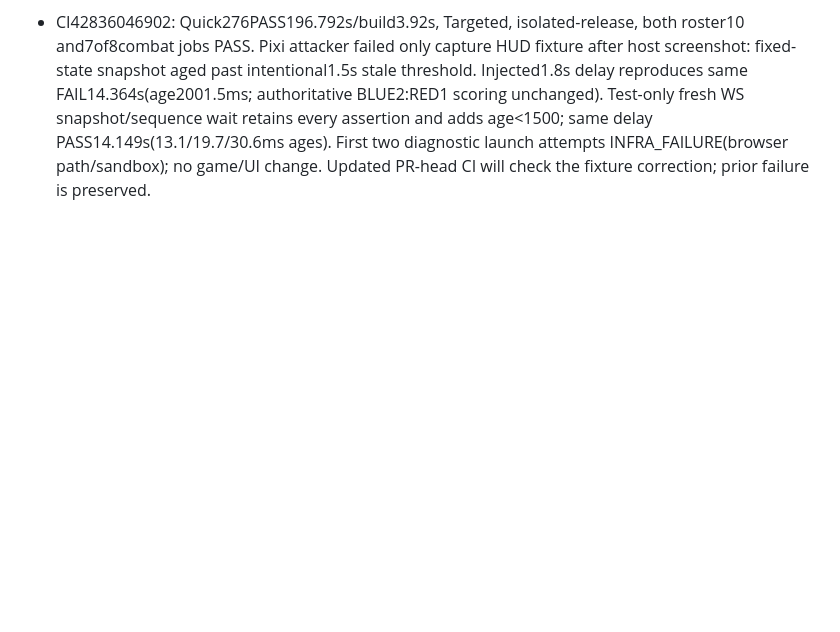
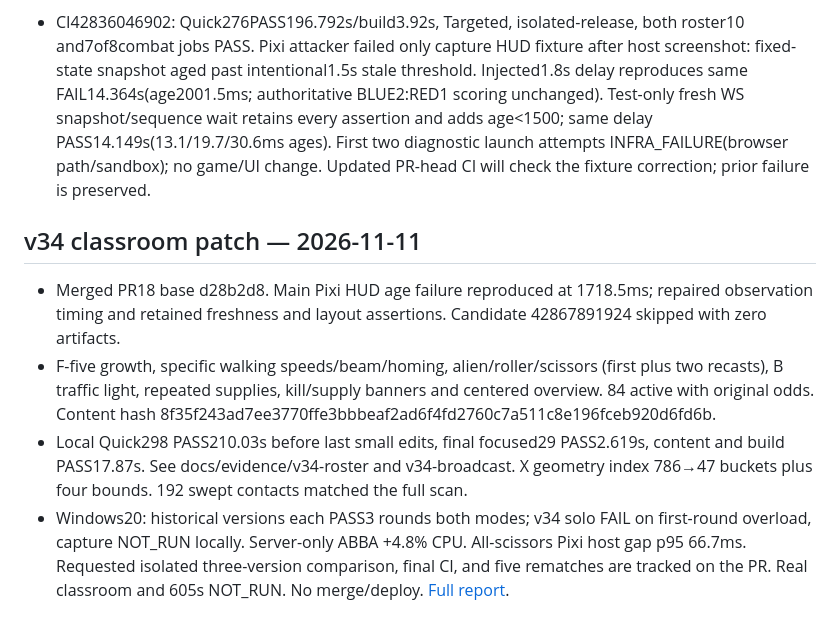
Before and after one commit to YEOMT/DSbettleroyale, a Markdown page: docs/progress.md, the part around the change. Rendered like a GitHub page; blank space fills up the shorter version.

```diff
--- a/docs/progress.md
+++ b/docs/progress.md
@@ -248,3 +248,10 @@ Base a5e0568 includes PR #5/#6. Battle-scoped native/Safari gesture policy, diff
 - Final local Targeted PASS198.094s:3mode E2E, representative Canvas/Pixi, selected034/070/127/128 both renderers, layout/resource cleanup,26players30s load(pass/errors[]). No assertion removed; temporary local ports only. Final SHA/PR/remote required-checks are tracked by the submitted PR head and Checks, not presumed PASS here. Performance non-regression remains NOT_ESTABLISHED.
 - Post-submission targeted parity found leap/warning creation order changed in solo (emoji029 FAIL174.172ms). Restored original solo event/entity order, keeping clipped capture marker; unchanged parity and X-leap tests2PASS219.765ms, content:check PASS. Required paired build and all mandatory checks run on the final PR commit in CI; local198.094s Targeted predates this ordering-only correction.
 - CI42836046902: Quick276PASS196.792s/build3.92s, Targeted, isolated-release, both roster10 and7of8combat jobs PASS. Pixi attacker failed only capture HUD fixture after host screenshot: fixed-state snapshot aged past intentional1.5s stale threshold. Injected1.8s delay reproduces same FAIL14.364s(age2001.5ms; authoritative BLUE2:RED1 scoring unchanged). Test-only fresh WS snapshot/sequence wait retains every assertion and adds age<1500; same delay PASS14.149s(13.1/19.7/30.6ms ages). First two diagnostic launch attempts INFRA_FAILURE(browser path/sandbox); no game/UI change. Updated PR-head CI will check the fixture correction; prior failure is preserved.
+
+## v34 classroom patch — 2026-11-11
+
+- Merged PR18 base d28b2d8. Main Pixi HUD age failure reproduced at 1718.5ms; repaired observation timing and retained freshness and layout assertions. Candidate 42867891924 skipped with zero artifacts.
+- F-five growth, specific walking speeds/beam/homing, alien/roller/scissors (first plus two recasts), B traffic light, repeated supplies, kill/supply banners and centered overview. 84 active with original odds. Content hash 8f35f243ad7ee3770ffe3bbbeaf2ad6f4fd2760c7a511c8e196fceb920d6fd6b.
+- Local Quick298 PASS210.03s before last small edits, final focused29 PASS2.619s, content and build PASS17.87s. See docs/evidence/v34-roster and v34-broadcast. X geometry index 786→47 buckets plus four bounds. 192 swept contacts matched the full scan.
+- Windows20: historical versions each PASS3 rounds both modes; v34 solo FAIL on first-round overload, capture NOT_RUN locally. Server-only ABBA +4.8% CPU. All-scissors Pixi host gap p95 66.7ms. Requested isolated three-version comparison, final CI, and five rematches are tracked on the PR. Real classroom and 605s NOT_RUN. No merge/deploy. [Full report](v34-classroom-report.md).
```
Also changed, not shown: docs/v34-classroom-report.md (+14 -0 lines).
